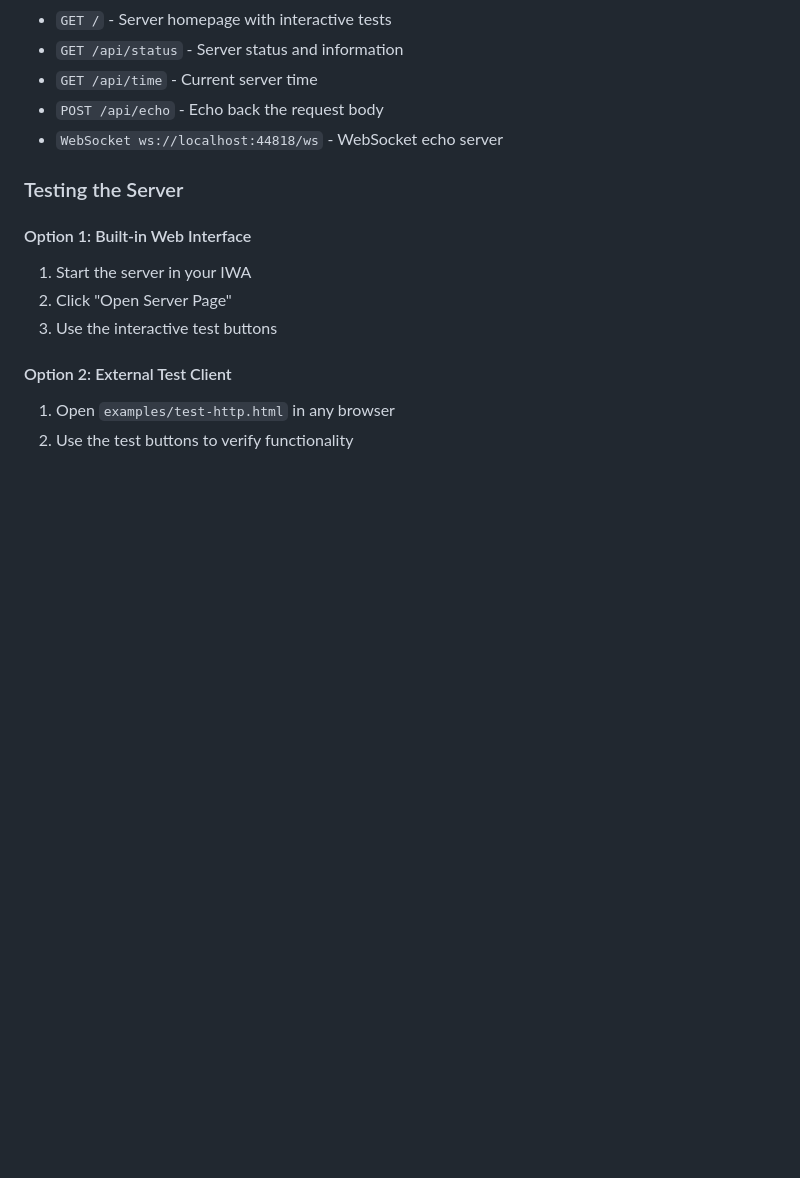
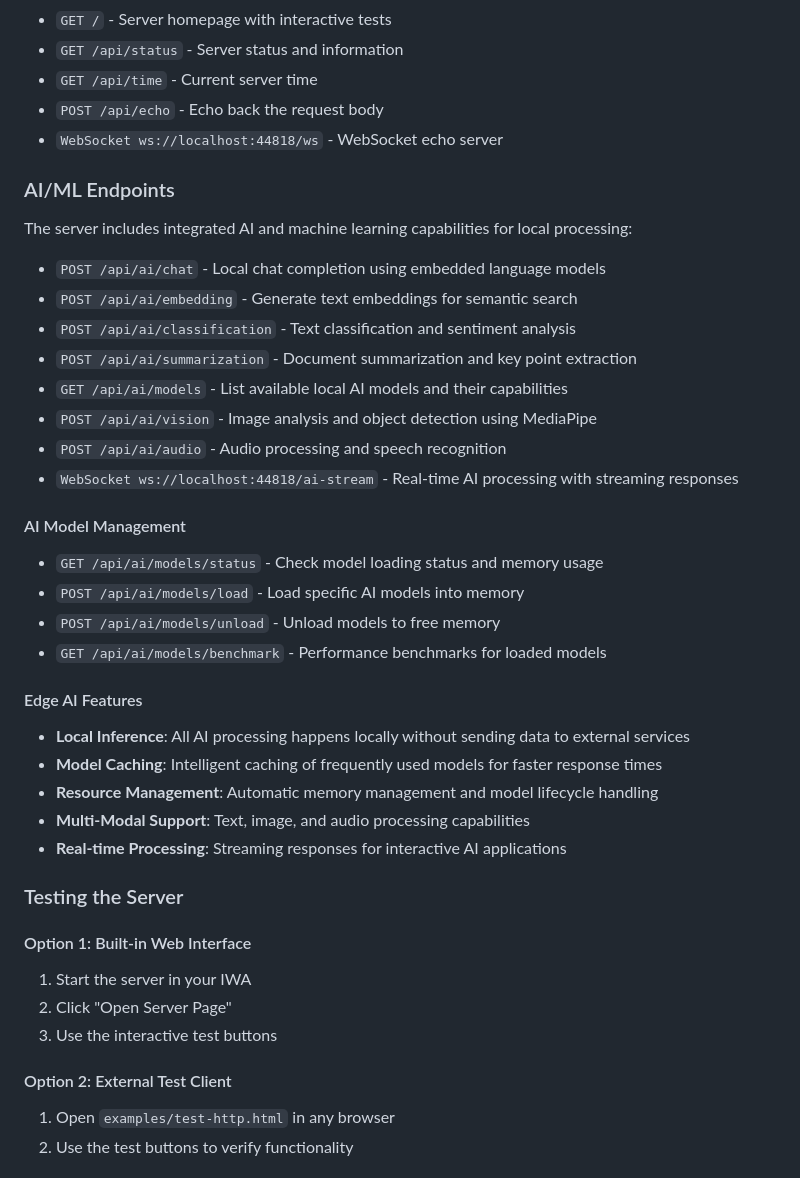
Before and after one commit to maceip/appstore, a Markdown page: README.md, the part around one of its changes. Drawn GitHub-style; blank space fills up the shorter version.

```diff
--- a/README.md
+++ b/README.md
@@ -141,6 +166,32 @@ examples/
 - `POST /api/echo` - Echo back the request body
 - `WebSocket ws://localhost:44818/ws` - WebSocket echo server
 
+### AI/ML Endpoints
+
+The server includes integrated AI and machine learning capabilities for local processing:
+
+- `POST /api/ai/chat` - Local chat completion using embedded language models
+- `POST /api/ai/embedding` - Generate text embeddings for semantic search
+- `POST /api/ai/classification` - Text classification and sentiment analysis
+- `POST /api/ai/summarization` - Document summarization and key point extraction
+- `GET /api/ai/models` - List available local AI models and their capabilities
+- `POST /api/ai/vision` - Image analysis and object detection using MediaPipe
+- `POST /api/ai/audio` - Audio processing and speech recognition
+- `WebSocket ws://localhost:44818/ai-stream` - Real-time AI processing with streaming responses
+
+#### AI Model Management
+- `GET /api/ai/models/status` - Check model loading status and memory usage
+- `POST /api/ai/models/load` - Load specific AI models into memory
+- `POST /api/ai/models/unload` - Unload models to free memory
+- `GET /api/ai/models/benchmark` - Performance benchmarks for loaded models
+
+#### Edge AI Features
+- **Local Inference**: All AI processing happens locally without sending data to external services
+- **Model Caching**: Intelligent caching of frequently used models for faster response times
+- **Resource Management**: Automatic memory management and model lifecycle handling
+- **Multi-Modal Support**: Text, image, and audio processing capabilities
+- **Real-time Processing**: Streaming responses for interactive AI applications
+
 ### Testing the Server
 
 #### Option 1: Built-in Web Interface
```
Also changed, not shown: other parts of README.md (+36 -0 lines).
